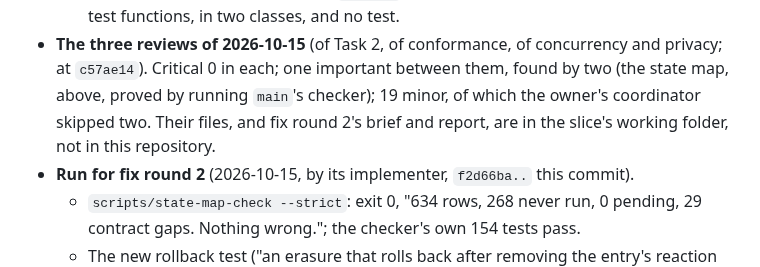
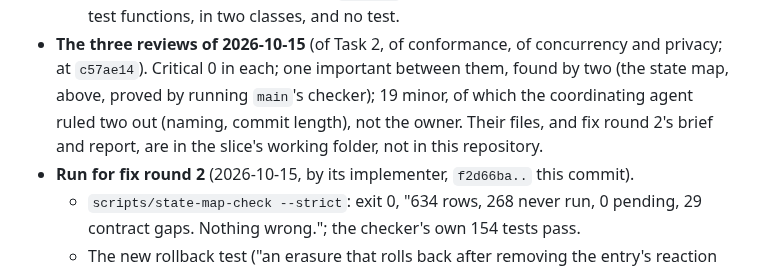
Before and after one commit to Ayodeji97/moyi-backend, a Markdown page: adr/0037-reactions.md, the part around the change. Rendered like a GitHub page.

Commit message:
docs: ADR-0037 says who ruled out two review findings
Co-Authored-By: Claude Opus 5.5 <noreply@anthropic.com>

```diff
--- a/adr/0037-reactions.md
+++ b/adr/0037-reactions.md
@@ -653,7 +653,7 @@ author's.
 - **The three reviews of 2026-10-15** (of Task 2, of conformance, of concurrency and
   privacy; at `c57ae14`). Critical 0 in each; one important between them, found by two
   (the state map, above, proved by running `main`'s checker); 19 minor, of which the
-  owner's coordinator skipped two. Their files, and fix round 2's brief and report, are in
+  coordinating agent ruled two out (naming, commit length), not the owner. Their files, and fix round 2's brief and report, are in
   the slice's working folder, not in this repository.
 - **Run for fix round 2** (2026-10-15, by its implementer, `f2d66ba..` this commit).
   - `scripts/state-map-check --strict`: exit 0, "634 rows, 268 never run, 0 pending, 29
```
